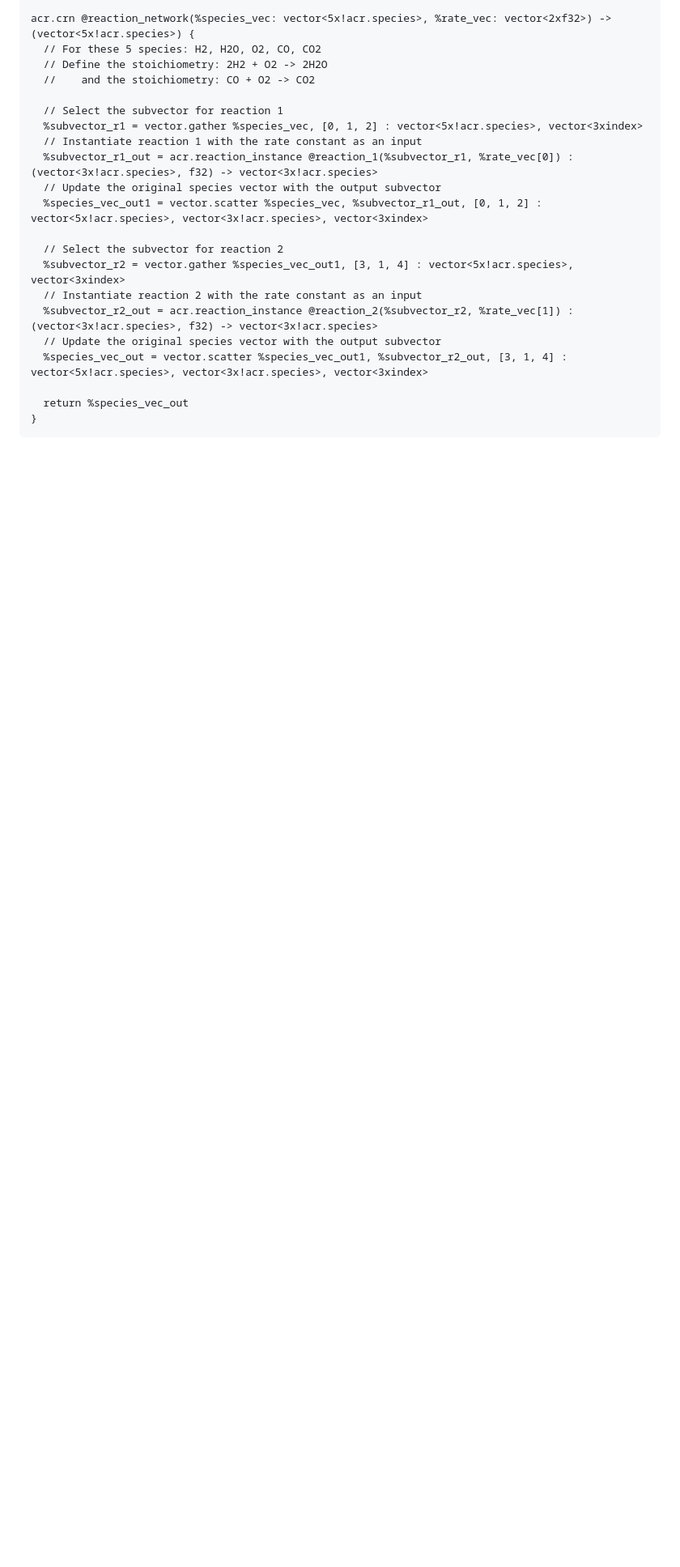
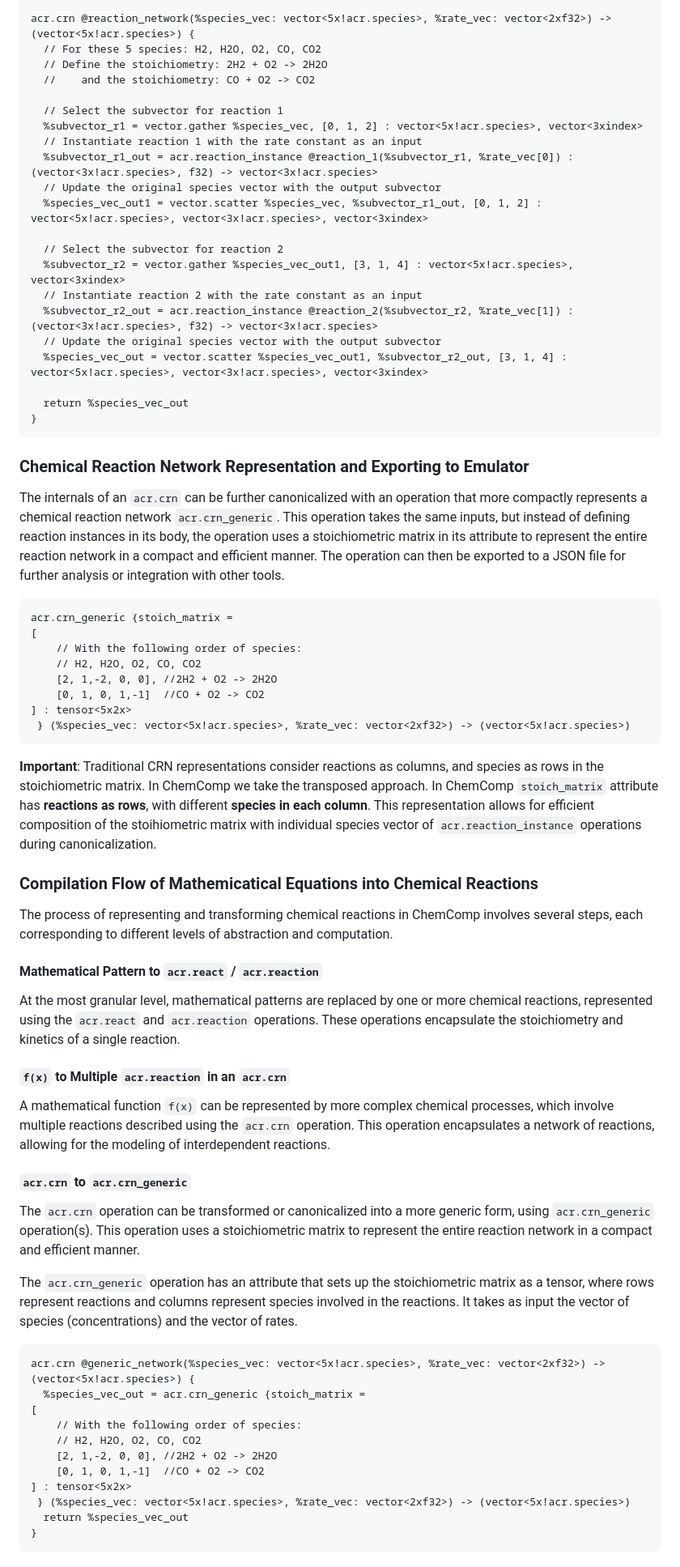
Before and after one commit to pnnl/chemcomp, a Markdown page: docs/cr_explanations.md, the part around one of its changes. Shown at 81% size. Drawn GitHub-style; blank space fills up the shorter version.

````diff
--- a/docs/cr_explanations.md
+++ b/docs/cr_explanations.md
@@ -169,3 +171,55 @@ acr.crn @reaction_network(%species_vec: vector<5x!acr.species>, %rate_vec: vecto
 }
 ```
 
+### Chemical Reaction Network Representation and Exporting to Emulator
+
+The internals of an `acr.crn` can be further canonicalized with an operation that more compactly represents a chemical reaction network `acr.crn_generic`. This operation takes the same inputs, but instead of defining reaction instances in its body, the operation uses a stoichiometric matrix in its attribute to represent the entire reaction network in a compact and efficient manner. The operation can then be exported to a JSON file for further analysis or integration with other tools.
+
+```mlir
+acr.crn_generic {stoich_matrix =
+[
+    // With the following order of species:
+    // H2, H2O, O2, CO, CO2
+    [2, 1,-2, 0, 0], //2H2 + O2 -> 2H2O
+    [0, 1, 0, 1,-1]  //CO + O2 -> CO2
+] : tensor<5x2x>
+ } (%species_vec: vector<5x!acr.species>, %rate_vec: vector<2xf32>) -> (vector<5x!acr.species>)
+```
+
+**Important**: Traditional CRN representations consider reactions as columns, and species as rows in the stoichiometric matrix. In ChemComp we take the transposed approach. In ChemComp `stoich_matrix` attribute has **reactions as rows**, with different **species in each column**. This representation allows for efficient composition of the stoihiometric matrix with individual species vector of `acr.reaction_instance` operations during canonicalization.
+
+
+### Compilation Flow of Mathemicatical Equations into Chemical Reactions
+
+The process of representing and transforming chemical reactions in ChemComp involves several steps, each corresponding to different levels of abstraction and computation.
+
+#### Mathematical Pattern to `acr.react` / `acr.reaction`
+
+At the most granular level, mathematical patterns are replaced by one or more chemical reactions, represented using the `acr.react` and `acr.reaction` operations. These operations encapsulate the stoichiometry and kinetics of a single reaction.
+
+
+#### `f(x)` to Multiple `acr.reaction` in an `acr.crn`
+
+A mathematical function `f(x)` can be represented by more complex chemical processes, which involve multiple reactions described using the `acr.crn` operation. This operation encapsulates a network of reactions, allowing for the modeling of interdependent reactions.
+
+
+#### `acr.crn` to `acr.crn_generic`
+
+The `acr.crn` operation can be transformed or canonicalized into a more generic form, using `acr.crn_generic` operation(s). This operation uses a stoichiometric matrix to represent the entire reaction network in a compact and efficient manner.
+
+The `acr.crn_generic` operation has an attribute that sets up the stoichiometric matrix as a tensor, where rows represent reactions and columns represent species involved in the reactions. It takes as input the vector of species (concentrations) and the vector of rates.
+
+```mlir
+acr.crn @generic_network(%species_vec: vector<5x!acr.species>, %rate_vec: vector<2xf32>) -> (vector<5x!acr.species>) {
+  %species_vec_out = acr.crn_generic {stoich_matrix =
+[
+    // With the following order of species:
+    // H2, H2O, O2, CO, CO2
+    [2, 1,-2, 0, 0], //2H2 + O2 -> 2H2O
+    [0, 1, 0, 1,-1]  //CO + O2 -> CO2
+] : tensor<5x2x>
+ } (%species_vec: vector<5x!acr.species>, %rate_vec: vector<2xf32>) -> (vector<5x!acr.species>)
+  return %species_vec_out
+}
+```
+
````
Also changed, not shown: other parts of docs/cr_explanations.md (+59 -11 lines).
